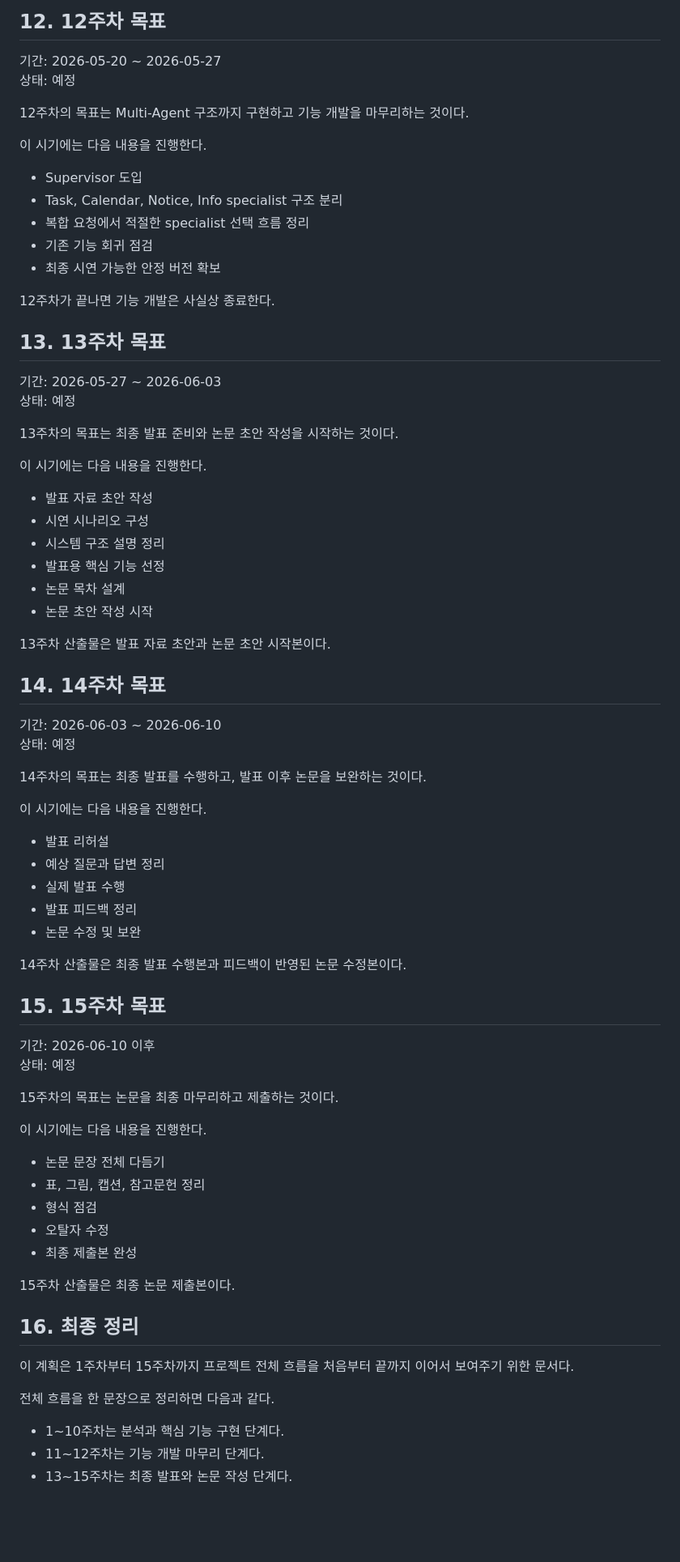
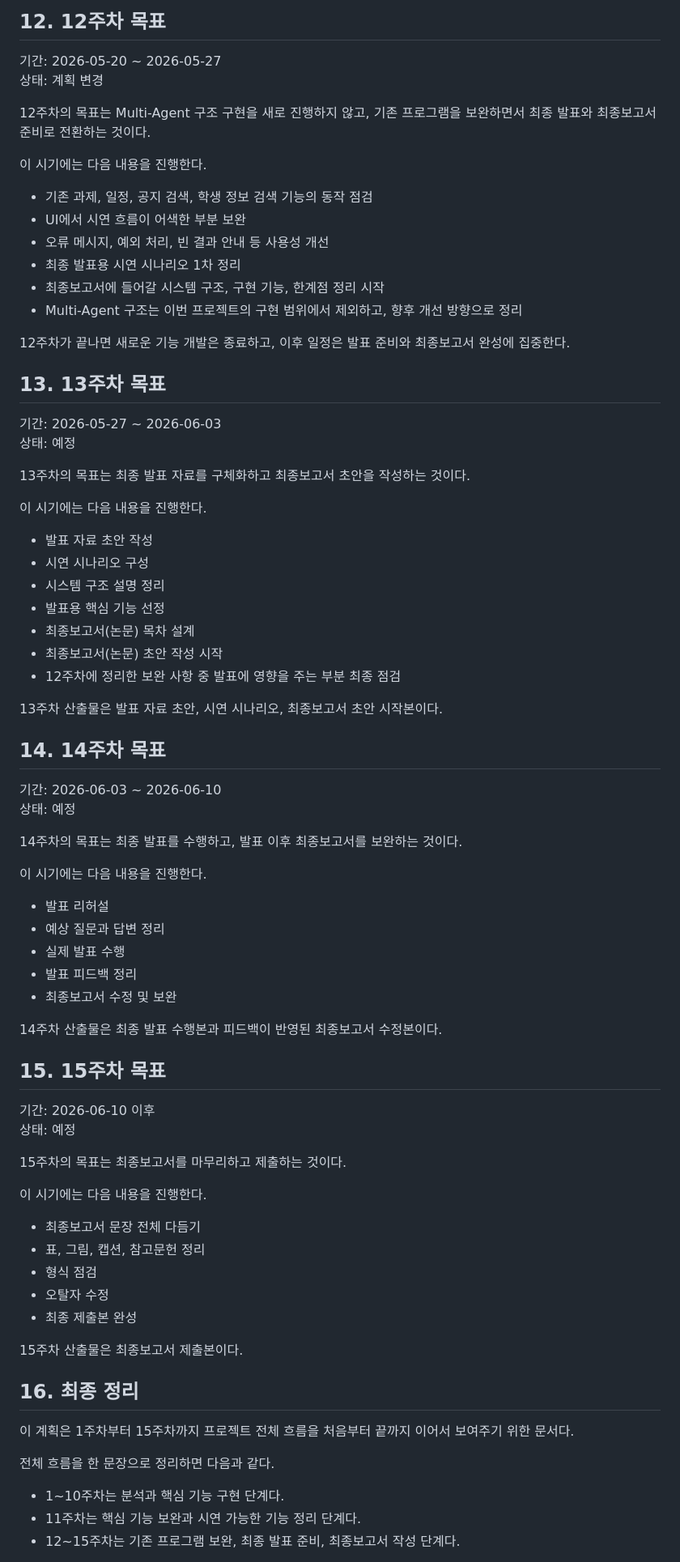
Before and after one commit to k-taewook/CampusAgent, a Markdown page: md_file/plan.md, the part around one of its changes. Shown at 81% size. Drawn GitHub-style; blank space fills up the shorter version.

Commit message:
plan.md변경
plan.md변경

```diff
--- a/md_file/plan.md
+++ b/md_file/plan.md
@@ -186,26 +186,27 @@ CampusAgent는 대학생의 과제, 일정, 공지사항, 학생 정보 검색
 ## 12. 12주차 목표
 
 기간: 2026-05-20 ~ 2026-05-27
-상태: 예정
+상태: 계획 변경
 
-12주차의 목표는 Multi-Agent 구조까지 구현하고 기능 개발을 마무리하는 것이다.
+12주차의 목표는 Multi-Agent 구조 구현을 새로 진행하지 않고, 기존 프로그램을 보완하면서 최종 발표와 최종보고서 준비로 전환하는 것이다.
 
 이 시기에는 다음 내용을 진행한다.
 
-- Supervisor 도입
-- Task, Calendar, Notice, Info specialist 구조 분리
-- 복합 요청에서 적절한 specialist 선택 흐름 정리
-- 기존 기능 회귀 점검
-- 최종 시연 가능한 안정 버전 확보
+- 기존 과제, 일정, 공지 검색, 학생 정보 검색 기능의 동작 점검
+- UI에서 시연 흐름이 어색한 부분 보완
+- 오류 메시지, 예외 처리, 빈 결과 안내 등 사용성 개선
+- 최종 발표용 시연 시나리오 1차 정리
+- 최종보고서에 들어갈 시스템 구조, 구현 기능, 한계점 정리 시작
+- Multi-Agent 구조는 이번 프로젝트의 구현 범위에서 제외하고, 향후 개선 방향으로 정리
 
-12주차가 끝나면 기능 개발은 사실상 종료한다.
+12주차가 끝나면 새로운 기능 개발은 종료하고, 이후 일정은 발표 준비와 최종보고서 완성에 집중한다.
 
 ## 13. 13주차 목표
 
 기간: 2026-05-27 ~ 2026-06-03
 상태: 예정
 
-13주차의 목표는 최종 발표 준비와 논문 초안 작성을 시작하는 것이다.
+13주차의 목표는 최종 발표 자료를 구체화하고 최종보고서 초안을 작성하는 것이다.
 
 이 시기에는 다음 내용을 진행한다.
 
@@ -213,17 +214,18 @@ CampusAgent는 대학생의 과제, 일정, 공지사항, 학생 정보 검색
 - 시연 시나리오 구성
 - 시스템 구조 설명 정리
 - 발표용 핵심 기능 선정
-- 논문 목차 설계
-- 논문 초안 작성 시작
+- 최종보고서(논문) 목차 설계
+- 최종보고서(논문) 초안 작성 시작
+- 12주차에 정리한 보완 사항 중 발표에 영향을 주는 부분 최종 점검
 
-13주차 산출물은 발표 자료 초안과 논문 초안 시작본이다.
+13주차 산출물은 발표 자료 초안, 시연 시나리오, 최종보고서 초안 시작본이다.
 
 ## 14. 14주차 목표
 
 기간: 2026-06-03 ~ 2026-06-10
 상태: 예정
 
-14주차의 목표는 최종 발표를 수행하고, 발표 이후 논문을 보완하는 것이다.
+14주차의 목표는 최종 발표를 수행하고, 발표 이후 최종보고서를 보완하는 것이다.
 
 이 시기에는 다음 내용을 진행한다.
 
@@ -231,26 +233,26 @@ CampusAgent는 대학생의 과제, 일정, 공지사항, 학생 정보 검색
 - 예상 질문과 답변 정리
 - 실제 발표 수행
 - 발표 피드백 정리
-- 논문 수정 및 보완
+- 최종보고서 수정 및 보완
 
-14주차 산출물은 최종 발표 수행본과 피드백이 반영된 논문 수정본이다.
+14주차 산출물은 최종 발표 수행본과 피드백이 반영된 최종보고서 수정본이다.
 
 ## 15. 15주차 목표
 
 기간: 2026-06-10 이후
 상태: 예정
 
-15주차의 목표는 논문을 최종 마무리하고 제출하는 것이다.
+15주차의 목표는 최종보고서를 마무리하고 제출하는 것이다.
 
 이 시기에는 다음 내용을 진행한다.
 
-- 논문 문장 전체 다듬기
+- 최종보고서 문장 전체 다듬기
 - 표, 그림, 캡션, 참고문헌 정리
 - 형식 점검
 - 오탈자 수정
 - 최종 제출본 완성
 
-15주차 산출물은 최종 논문 제출본이다.
+15주차 산출물은 최종보고서 제출본이다.
 
 ## 16. 최종 정리
 
@@ -259,6 +261,6 @@ CampusAgent는 대학생의 과제, 일정, 공지사항, 학생 정보 검색
 전체 흐름을 한 문장으로 정리하면 다음과 같다.
 
 - 1~10주차는 분석과 핵심 기능 구현 단계다.
-- 11~12주차는 기능 개발 마무리 단계다.
-- 13~15주차는 최종 발표와 논문 작성 단계다.
+- 11주차는 핵심 기능 보완과 시연 가능한 기능 정리 단계다.
+- 12~15주차는 기존 프로그램 보완, 최종 발표 준비, 최종보고서 작성 단계다.
 
```
Also changed, not shown: other parts of md_file/plan.md (+4 -4 lines).
